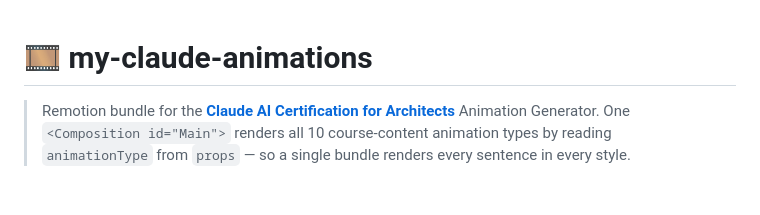
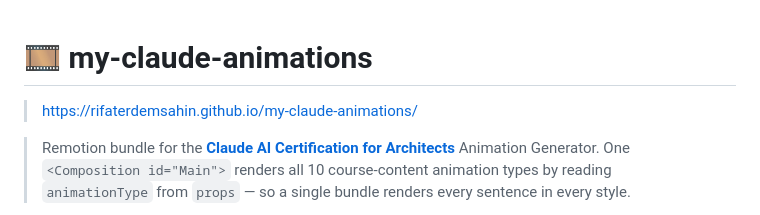
Before and after one commit to rifaterdemsahin/my-claude-animations, a Markdown page: README.md, the part around the change. Rendered like a GitHub page; blank space fills up the shorter version.

```diff
--- a/README.md
+++ b/README.md
@@ -1,4 +1,6 @@
 # 🎞️ my-claude-animations
+
+> https://rifaterdemsahin.github.io/my-claude-animations/
 
 > Remotion bundle for the **[Claude AI Certification for Architects](https://github.com/rifaterdemsahin/claude-architect-certification)** Animation Generator. One `<Composition id="Main">` renders all 10 course-content animation types by reading `animationType` from `props` — so a single bundle renders every sentence in every style.
 
```
